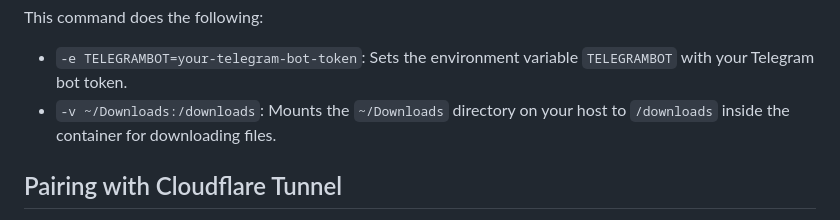
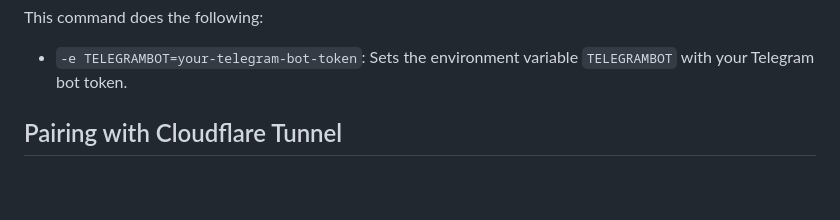
Before and after one commit to besoeasy/telearia, a Markdown page: README.md, the part around the change. GitHub-like rendering; blank space fills up the shorter version.

Commit message:
chore: Remove mounting of ~/Downloads directory in docker run command

```diff
--- a/README.md
+++ b/README.md
@@ -51,7 +51,6 @@ docker run -d \
 This command does the following:
 
 - `-e TELEGRAMBOT=your-telegram-bot-token`: Sets the environment variable `TELEGRAMBOT` with your Telegram bot token.
-- `-v ~/Downloads:/downloads`: Mounts the `~/Downloads` directory on your host to `/downloads` inside the container for downloading files.
 
 ## Pairing with Cloudflare Tunnel
 
```
